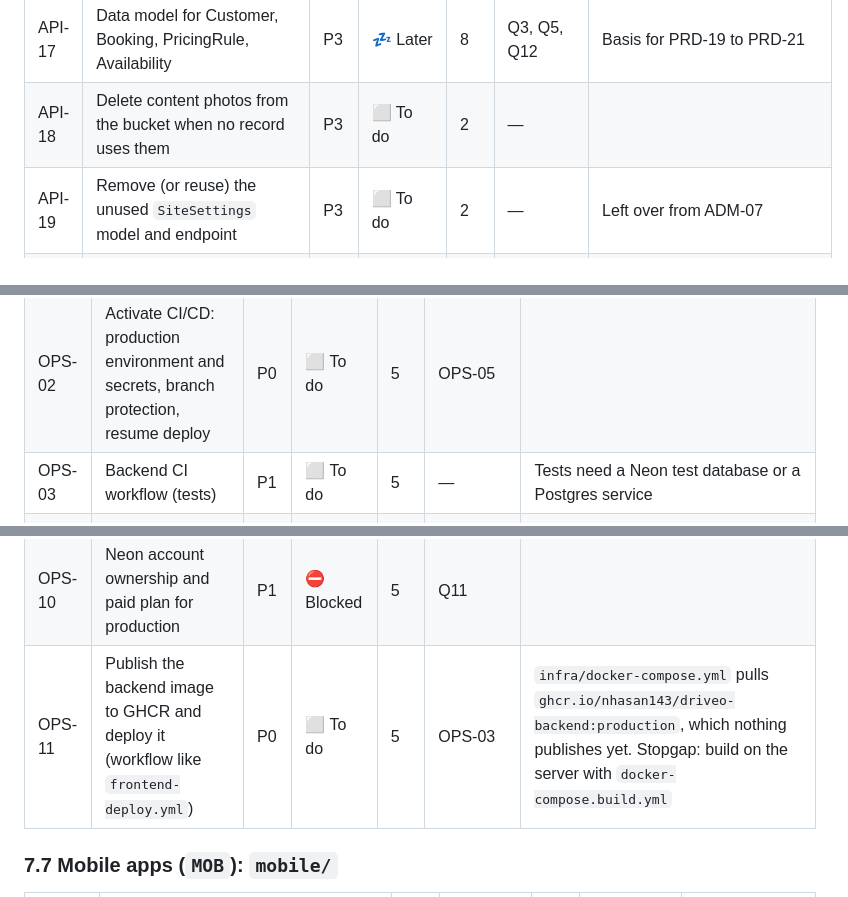
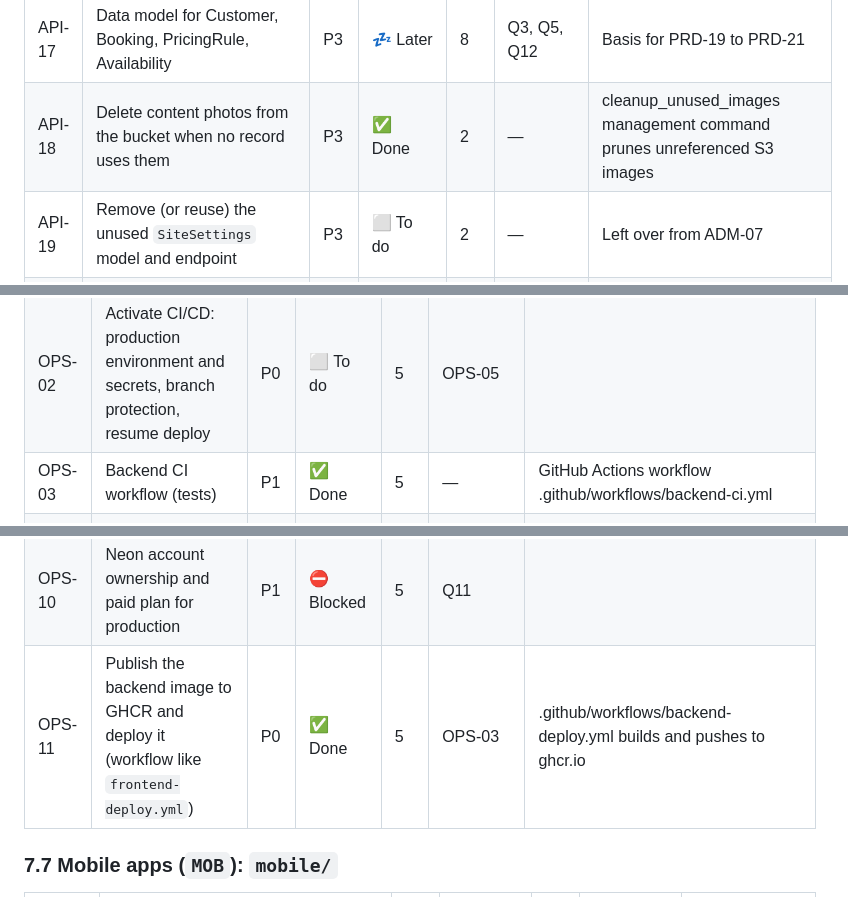
Before and after one commit to NHasan143/driveo-creative, a Markdown page: project_context.md, 3 parts joined by grey strips. Rendered like a GitHub page.

```diff
--- a/project_context.md
+++ b/project_context.md
@@ -373,7 +373,7 @@ The master list. Columns: **ID** · **Feature / task** · **Pri**ority · **Stat
 | API-15 | Dependency audit (pip and npm) | P1 | ⬜ To do | 5 | — | |
 | API-16 | OpenAPI schema (drf-spectacular) linked from the README | P2 | ⬜ To do | 2 | — | |
 | API-17 | Data model for Customer, Booking, PricingRule, Availability | P3 | 💤 Later | 8 | Q3, Q5, Q12 | Basis for PRD-19 to PRD-21 |
-| API-18 | Delete content photos from the bucket when no record uses them | P3 | ⬜ To do | 2 | — | |
+| API-18 | Delete content photos from the bucket when no record uses them | P3 | ✅ Done | 2 | — | cleanup_unused_images management command prunes unreferenced S3 images |
 | API-19 | Remove (or reuse) the unused `SiteSettings` model and endpoint | P3 | ⬜ To do | 2 | — | Left over from ADM-07 |
 | API-20 | Accounts API: `/api/v1/account/` (customers) and `/api/v1/staff/` (customers list, staff accounts) | P1 | ✅ Done | 2 | API-09 | Session cookie + CSRF, rate-limited sign-in, registration and reset; Django password validators |
 | API-21 | Send password-reset emails through Celery instead of inside the request | P3 | ⬜ To do | 5 | NTF-03 | A slow SMTP server only delays that one response today; failures are logged |
@@ -397,7 +397,7 @@ The master list. Columns: **ID** · **Feature / task** · **Pri**ority · **Stat
 | --- | --- | --- | --- | --- | --- | --- |
 | OPS-01 | Frontend CI/CD workflows (lint, typecheck, build, Docker check; GHCR image; SSH deploy) | P1 | ✅ Done | 5 | — | Deploy job is paused in `frontend-deploy.yml` |
 | OPS-02 | Activate CI/CD: production environment and secrets, branch protection, resume deploy | P0 | ⬜ To do | 5 | OPS-05 | |
-| OPS-03 | Backend CI workflow (tests) | P1 | ⬜ To do | 5 | — | Tests need a Neon test database or a Postgres service |
+| OPS-03 | Backend CI workflow (tests) | P1 | ✅ Done | 5 | — | GitHub Actions workflow .github/workflows/backend-ci.yml |
 | OPS-04 | Docker Compose stack: frontend, backend, worker, beat, Redis, Nginx, health checks | P0 | ✅ Done | 5 | API-12 | Done 2026-10-29: `infra/` (compose, Nginx template, env templates, build override). Run locally end to end. On the server it needs OPS-05 (host, domain, certificate) |
 | OPS-05 | VPS, production domain, Cloudflare DNS/TLS and security headers | P0 | ⛔ Blocked | 5 | Q4 | |
 | OPS-06 | Backups: Neon history retention, snapshots, a tested restore | P0 | ⬜ To do | 5 | Q11 | |
@@ -405,7 +405,7 @@ The master list. Columns: **ID** · **Feature / task** · **Pri**ority · **Stat
 | OPS-08 | Staging environment on its own Neon branch | P2 | ⬜ To do | 5 | OPS-04 | |
 | OPS-09 | Neon `dev` branch for local work | P1 | ✅ Done | 2 | — | Created 2026-10-26; reset from `production` 2026-10-29; expires 2026-11-05. Recreate with `neon checkout dev --create`, then `adopt_custom_user` and `migrate` |
 | OPS-10 | Neon account ownership and paid plan for production | P1 | ⛔ Blocked | 5 | Q11 | |
-| OPS-11 | Publish the backend image to GHCR and deploy it (workflow like `frontend-deploy.yml`) | P0 | ⬜ To do | 5 | OPS-03 | `infra/docker-compose.yml` pulls `ghcr.io/nhasan143/driveo-backend:production`, which nothing publishes yet. Stopgap: build on the server with `docker-compose.build.yml` |
+| OPS-11 | Publish the backend image to GHCR and deploy it (workflow like `frontend-deploy.yml`) | P0 | ✅ Done | 5 | OPS-03 | .github/workflows/backend-deploy.yml builds and pushes to ghcr.io |
 
 ### 7.7 Mobile apps (`MOB`): `mobile/`
 
```
Also changed, not shown: other parts of project_context.md (+9 -9 lines).
